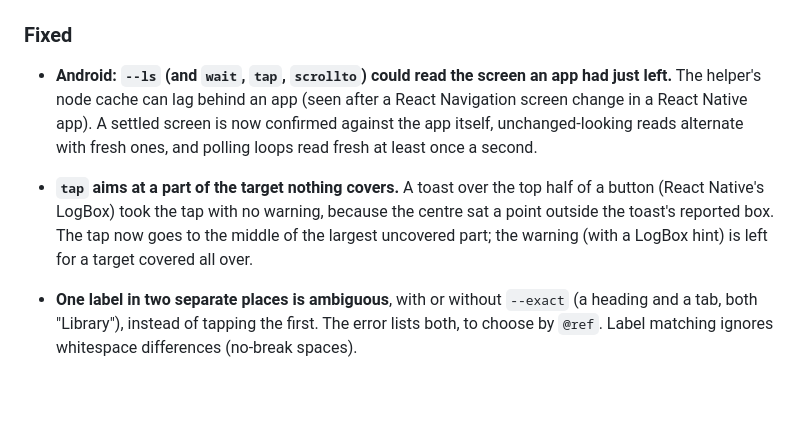
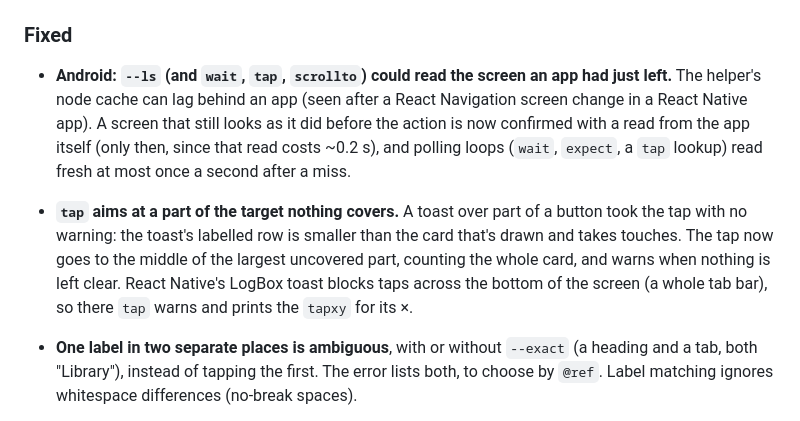
Before and after one commit to lakpriya1s/looktap, a Markdown page: CHANGELOG.md, the part around the change. GitHub-like rendering; blank space fills up the shorter version.

Commit message:
CHANGELOG: describe the fresh reads and the LogBox handling as they ended up
Co-Authored-By: Claude Opus 5.5 <noreply@anthropic.com>

```diff
--- a/CHANGELOG.md
+++ b/CHANGELOG.md
@@ -5,12 +5,15 @@
 ### Fixed
 
 - **Android: `--ls` (and `wait`, `tap`, `scrollto`) could read the screen an app had just left.** The helper's node
-  cache can lag behind an app (seen after a React Navigation screen change in a React Native app). A settled screen
-  is now confirmed against the app itself, unchanged-looking reads alternate with fresh ones, and polling loops read
-  fresh at least once a second.
-- **`tap` aims at a part of the target nothing covers.** A toast over the top half of a button (React Native's LogBox)
-  took the tap with no warning, because the centre sat a point outside the toast's reported box. The tap now goes to
-  the middle of the largest uncovered part; the warning (with a LogBox hint) is left for a target covered all over.
+  cache can lag behind an app (seen after a React Navigation screen change in a React Native app). A screen that
+  still looks as it did before the action is now confirmed with a read from the app itself (only then, since that
+  read costs ~0.2 s), and polling loops (`wait`, `expect`, a `tap` lookup) read fresh at most once a second after a
+  miss.
+- **`tap` aims at a part of the target nothing covers.** A toast over part of a button took the tap with no warning:
+  the toast's labelled row is smaller than the card that's drawn and takes touches. The tap now goes to the middle of
+  the largest uncovered part, counting the whole card, and warns when nothing is left clear. React Native's LogBox
+  toast blocks taps across the bottom of the screen (a whole tab bar), so there `tap` warns and prints the `tapxy`
+  for its ×.
 - **One label in two separate places is ambiguous**, with or without `--exact` (a heading and a tab, both "Library"),
   instead of tapping the first. The error lists both, to choose by `@ref`. Label matching ignores whitespace
   differences (no-break spaces).
```
